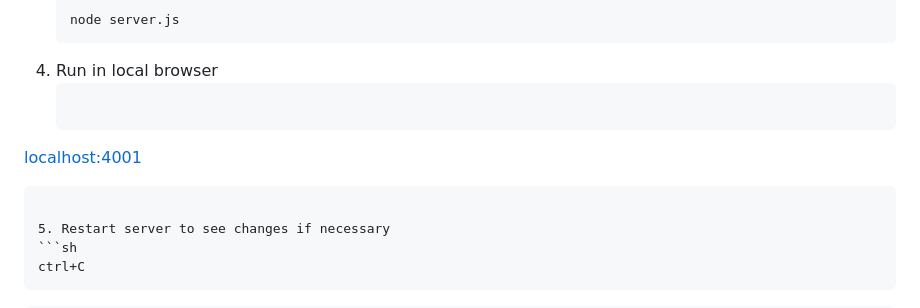
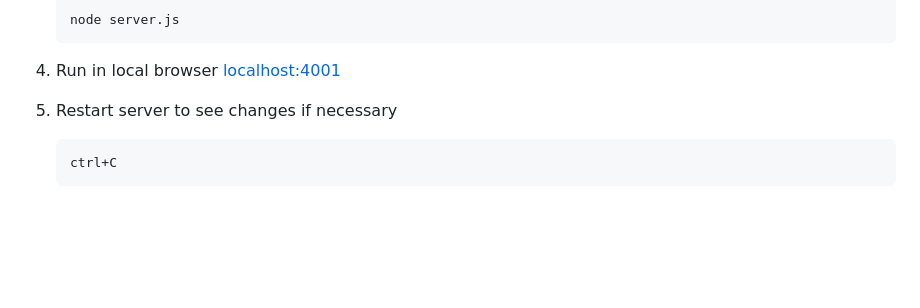
Before and after one commit to mattsteen14/ca-quote-api, a Markdown page: README.md, the part around the change. GitHub-like rendering; blank space fills up the shorter version.

Commit message:
README installation point 4

````diff
--- a/README.md
+++ b/README.md
@@ -118,9 +118,7 @@ This is an example of how to list things you need to use the software and how to
    node server.js
    ```
 4. Run in local browser
-   ```sh
 [localhost:4001](http://localhost:4001/)
-   ```
 
 5. Restart server to see changes if necessary
    ```sh
````
